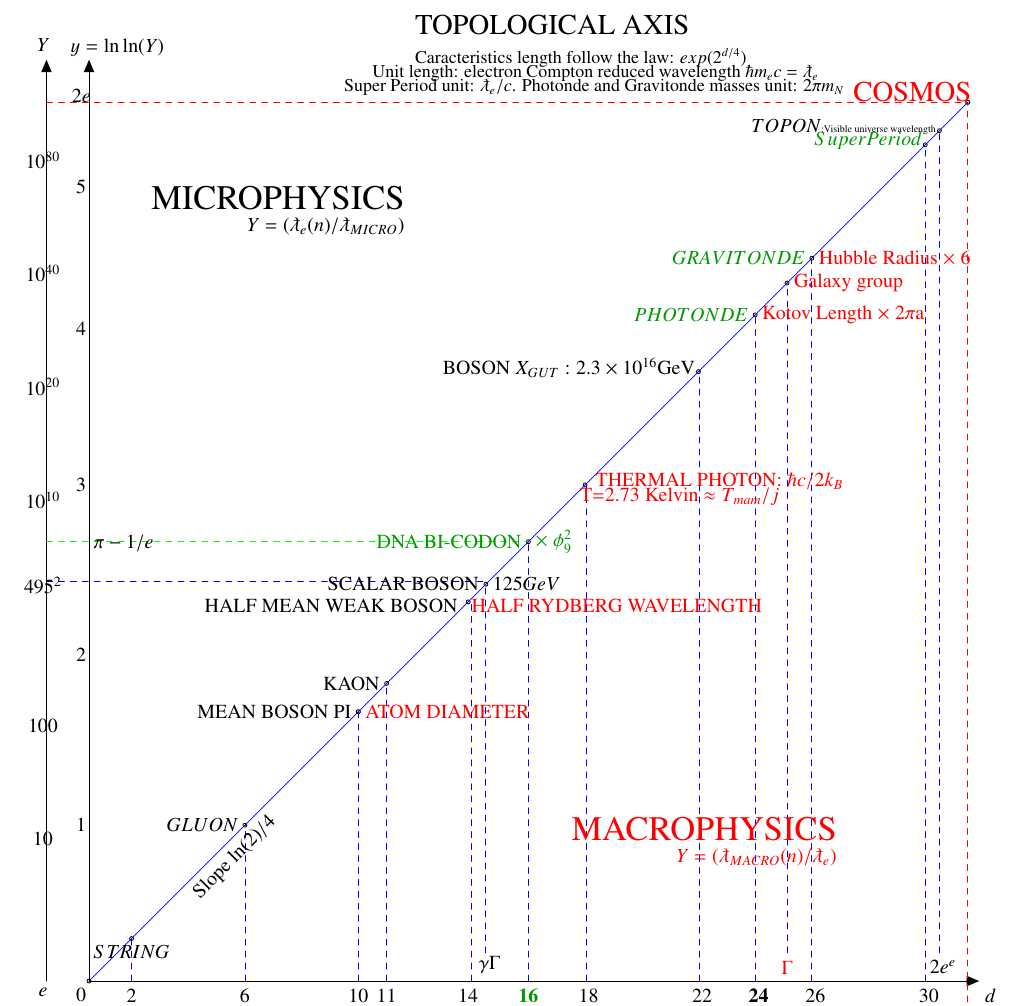
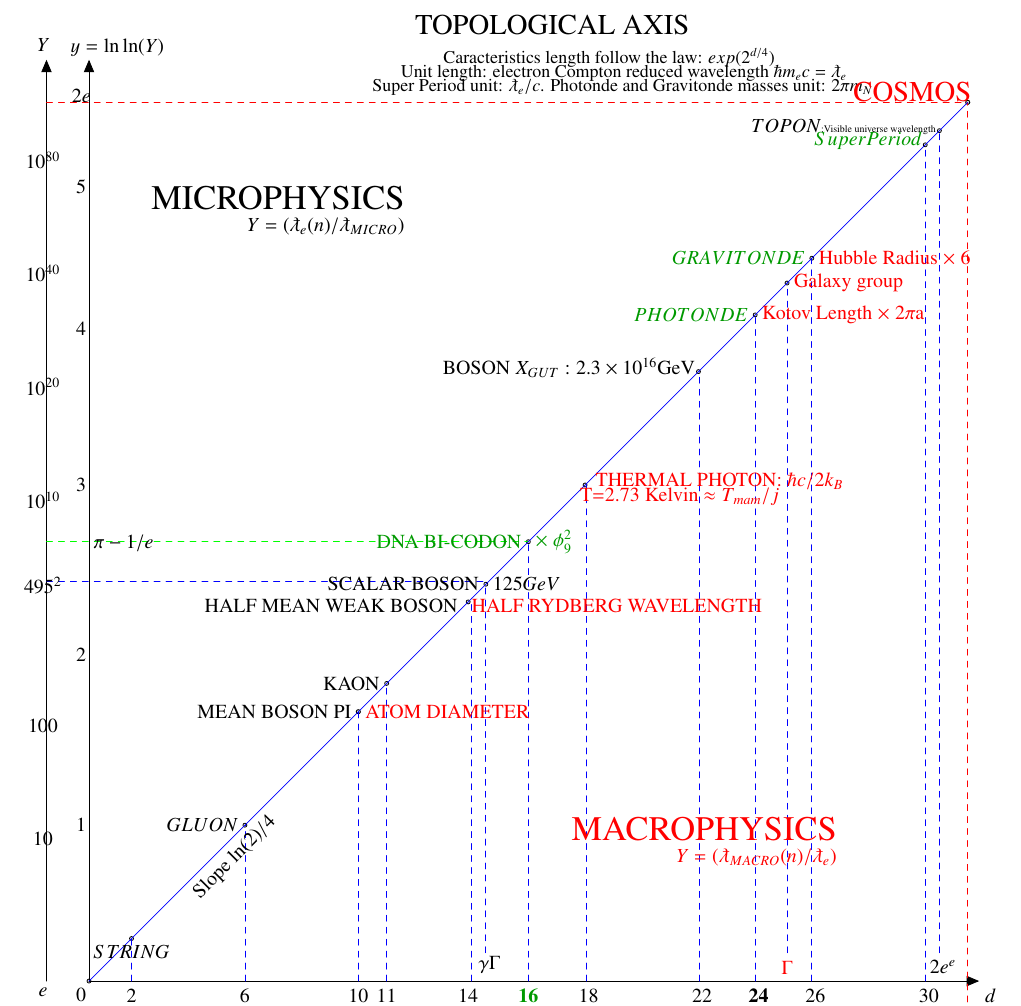
Before and after one commit to LaGuer/topological-axis, a LaTeX document (topological-axis.tex): part of the page, cut so that both start at the same text. Compiled offline with pdfLaTeX.

Commit message:
Update topological-axis.tex

```diff
--- a/topological-axis.tex
+++ b/topological-axis.tex
@@ -120,9 +120,9 @@
 %\draw[color=red] (-1.42,0.) -- (5.,3.43);
 \draw[color=blue] (A) -- (Y);
 \node [anchor = text=blue] at (-8.,35.75) {\Large{TOPOLOGICAL AXIS}};
-\node [anchor = text=black] at (-8.,33.75) {\small{Caracteristics length follow the law: $exp(2^{d/4})$}};
-\node [anchor = text=black] at (-11.,32.75) {\small{Unit length: electron Compton reduced wavelength $\hbar m_e c=\lambdabar_e$}};
-\node [anchor = text=black] at (-13.,31.75) {\small{Super Period unit: $\lambdabar_e/c$. Photonde and Gravitonde masses unit: $2\pi m_N$}};
+\node [anchor = text=black] at (-6.,33.75) {\small{Caracteristics length follow the law: $exp(2^{d/4})$}};
+\node [anchor = text=black] at (-9.,32.75) {\small{Unit length: electron Compton reduced wavelength $\hbar m_e c=\lambdabar_e$}};
+\node [anchor = text=black] at (-11.,31.75) {\small{Super Period unit: $\lambdabar_e/c$. Photonde and Gravitonde masses unit: $2\pi m_N$}};
 \node [anchor = text=black] at (-28.,-38.0) {\small{Dimensional numbers in the Bosonic string theory: $d=4k+2$ from k=0 to k=7 (Bott sequence)}};
 \node [anchor = east,text=red] at (31.75,31.75) {\Large{COSMOS}};
 \node [anchor = south] at (-28.,-33.0) {$2$};
```
